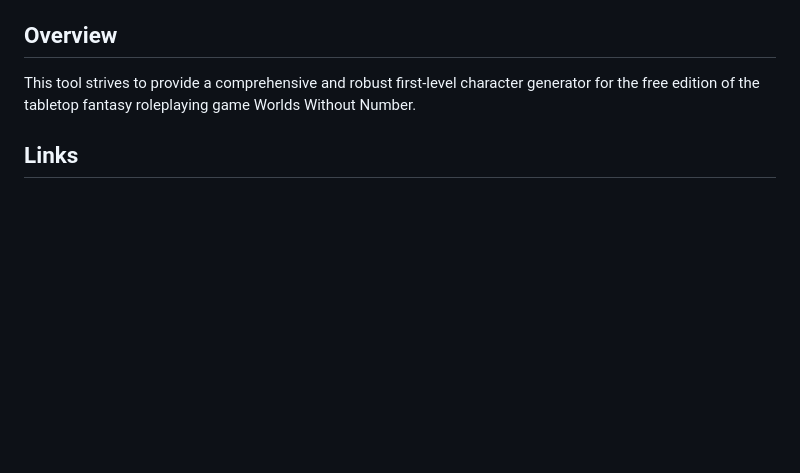
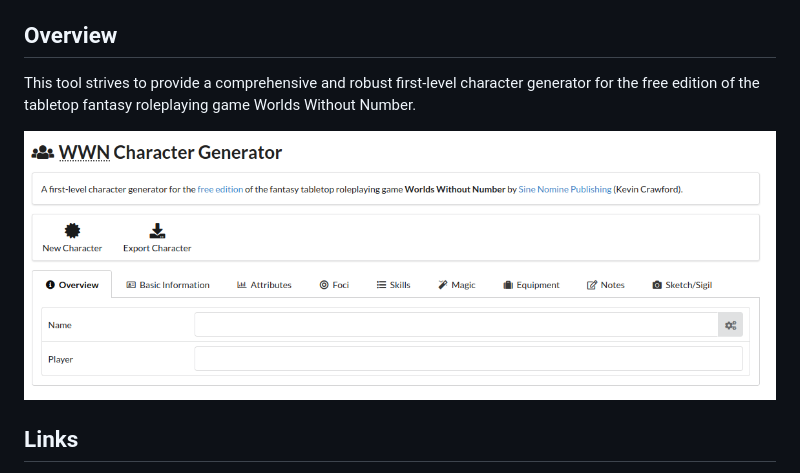
Before and after one commit to mwhickson/wwngen, a Markdown page: README.md, the part around the change. GitHub-like rendering; pictures changed too: wwngen.png (added); blank space fills up the shorter version.

Commit message:
stubbed in menu; added screenshot (work in progress)

```diff
--- a/README.md
+++ b/README.md
@@ -3,6 +3,8 @@
 ## Overview
 
 This tool strives to provide a comprehensive and robust first-level character generator for the free edition of the tabletop fantasy roleplaying game Worlds Without Number.
+
+![WWN Character Generator (Work in Progress)](wwngen.png)
 
 ## Links
 
```
Also changed, not shown: 1 other file.
